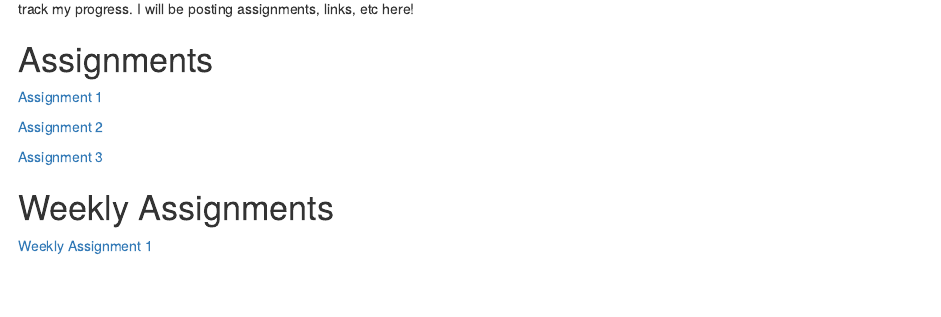
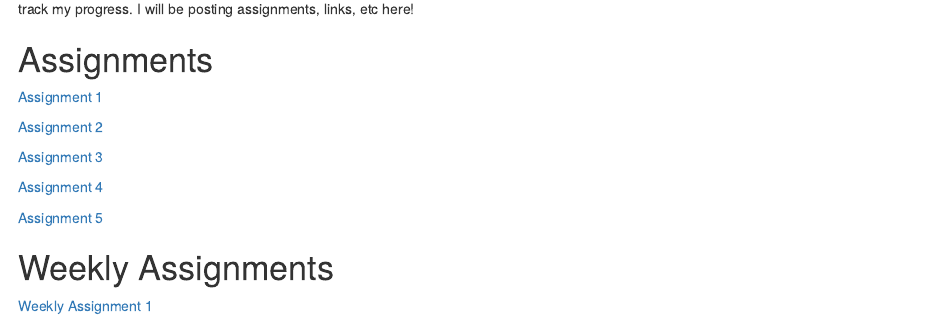
Before and after one commit to ugoiroh/Bio_1007A, an R Markdown document (index.Rmd): the page in a window 1100 px wide, from 180 px down. Rendered offline with R 4.5, knitr and Pandoc, with nearby package versions; drawn as R Markdown's standard HTML page in place of the format the file asks for.

Commit message:
uploading ass 4

```diff
--- a/index.Rmd
+++ b/index.Rmd
@@ -21,6 +21,10 @@ Hello! My name is Ugo and I am taking a course called "Reproducibility in R". I
 
 [Assignment 3](Assignment-3.html)
 
+[Assignment 4](Assignment-4.hmtl)
+
+[Assignment 5](Assignment-5.hmtl)
+
 # Weekly Assignments
 
 [Weekly Assignment 1](Weekly-Assignment-1.html)
```
Also changed, not shown: Assignment-4.html, index.html.
